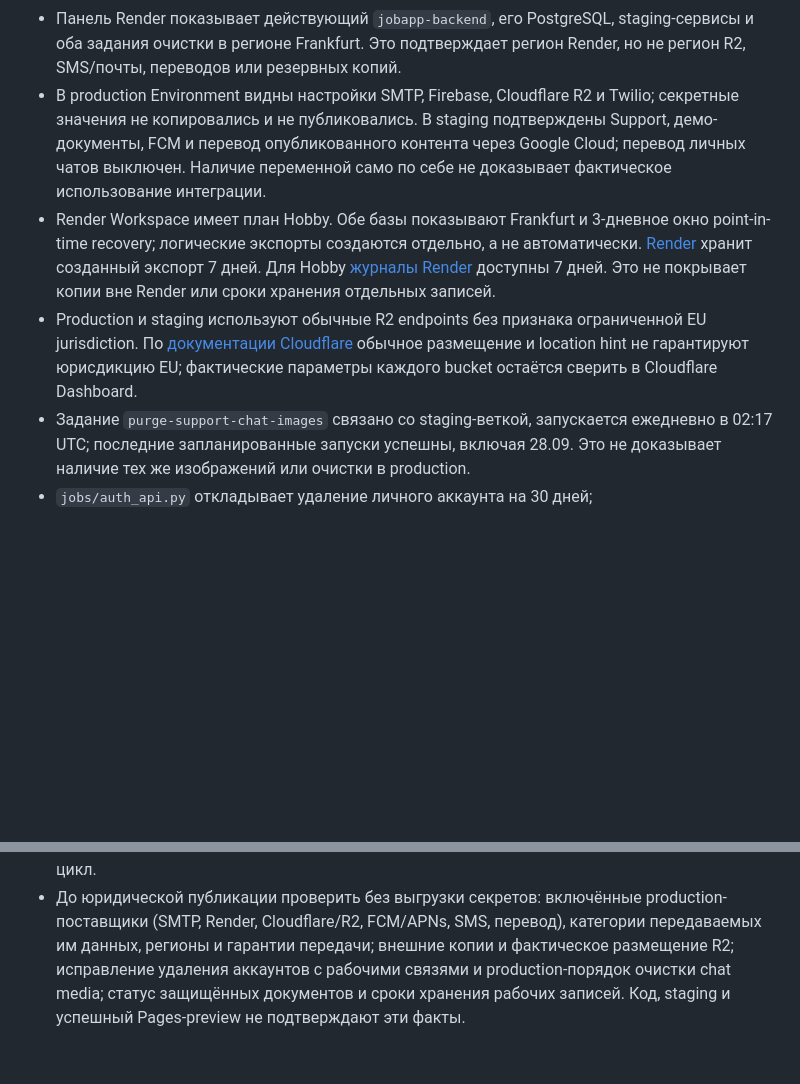
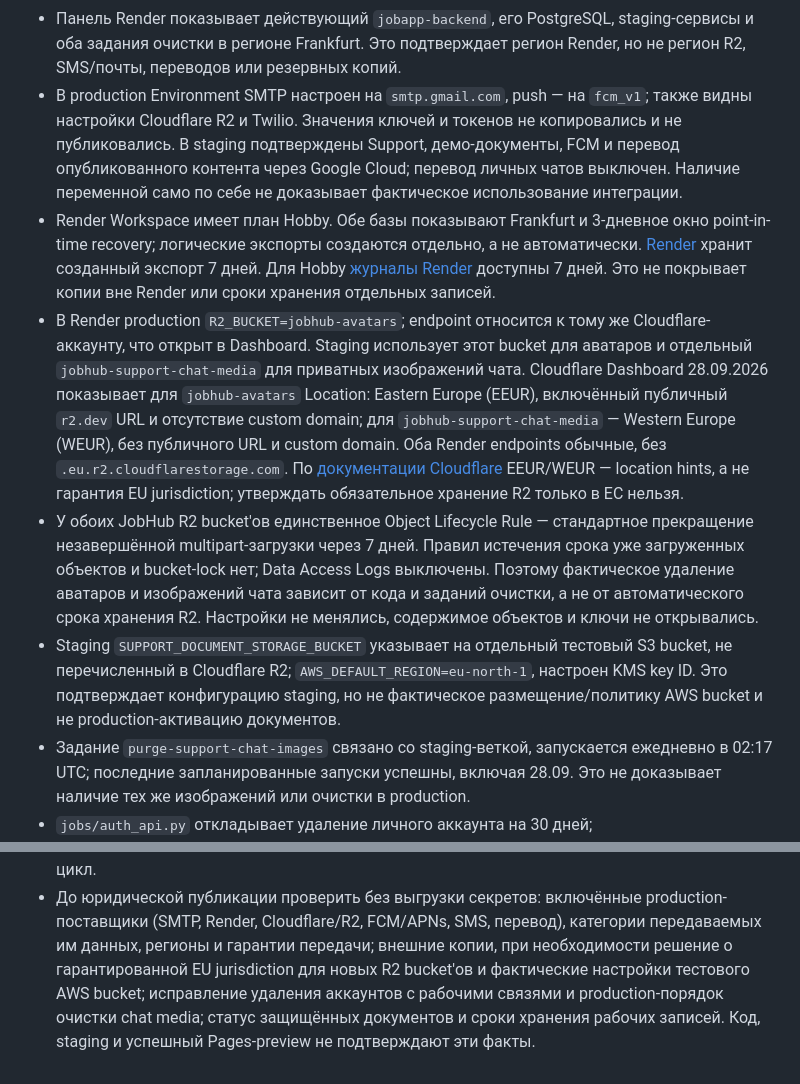
Before and after one commit to Treosha1991/jobhub-site, a Markdown page: SUPPORT_CONTENT_SPEC.md, 2 parts joined by grey strips. GitHub-like rendering; blank space fills up the shorter version.

Commit message:
docs: verify Cloudflare R2 bucket settings

```diff
--- a/SUPPORT_CONTENT_SPEC.md
+++ b/SUPPORT_CONTENT_SPEC.md
@@ -147,8 +147,9 @@ JobHub сам по себе не отдельное юридическое ли
 - Панель Render показывает действующий `jobapp-backend`, его PostgreSQL,
   staging-сервисы и оба задания очистки в регионе Frankfurt. Это подтверждает
   регион Render, но не регион R2, SMS/почты, переводов или резервных копий.
-- В production Environment видны настройки SMTP, Firebase, Cloudflare R2 и
-  Twilio; секретные значения не копировались и не публиковались. В staging
+- В production Environment SMTP настроен на `smtp.gmail.com`, push — на
+  `fcm_v1`; также видны настройки Cloudflare R2 и Twilio. Значения ключей и
+  токенов не копировались и не публиковались. В staging
   подтверждены Support, демо-документы, FCM и перевод опубликованного контента
   через Google Cloud; перевод личных чатов выключен. Наличие переменной
   само по себе не доказывает фактическое использование интеграции.
@@ -158,11 +159,27 @@ JobHub сам по себе не отдельное юридическое ли
   созданный экспорт 7 дней. Для Hobby
   [журналы Render](https://render.com/docs/logging) доступны 7 дней.
   Это не покрывает копии вне Render или сроки хранения отдельных записей.
-- Production и staging используют обычные R2 endpoints без признака
-  ограниченной EU jurisdiction. По
+- В Render production `R2_BUCKET=jobhub-avatars`; endpoint относится к тому же
+  Cloudflare-аккаунту, что открыт в Dashboard. Staging использует этот bucket
+  для аватаров и отдельный `jobhub-support-chat-media` для приватных изображений
+  чата. Cloudflare Dashboard 28.09.2026 показывает для `jobhub-avatars`
+  Location: Eastern Europe (EEUR), включённый публичный `r2.dev` URL и
+  отсутствие custom domain; для `jobhub-support-chat-media` — Western Europe
+  (WEUR), без публичного URL и custom domain. Оба Render endpoints обычные,
+  без `.eu.r2.cloudflarestorage.com`. По
   [документации Cloudflare](https://developers.cloudflare.com/r2/reference/data-location/)
-  обычное размещение и location hint не гарантируют юрисдикцию EU; фактические
-  параметры каждого bucket остаётся сверить в Cloudflare Dashboard.
+  EEUR/WEUR — location hints, а не гарантия EU jurisdiction; утверждать
+  обязательное хранение R2 только в ЕС нельзя.
+- У обоих JobHub R2 bucket'ов единственное Object Lifecycle Rule — стандартное
+  прекращение незавершённой multipart-загрузки через 7 дней. Правил истечения
+  срока уже загруженных объектов и bucket-lock нет; Data Access Logs выключены.
+  Поэтому фактическое удаление аватаров и изображений чата зависит от кода и
+  заданий очистки, а не от автоматического срока хранения R2. Настройки не
+  менялись, содержимое объектов и ключи не открывались.
+- Staging `SUPPORT_DOCUMENT_STORAGE_BUCKET` указывает на отдельный тестовый
+  S3 bucket, не перечисленный в Cloudflare R2; `AWS_DEFAULT_REGION=eu-north-1`,
+  настроен KMS key ID. Это подтверждает конфигурацию staging, но не фактическое
+  размещение/политику AWS bucket и не production-активацию документов.
 - Задание `purge-support-chat-images` связано со staging-веткой, запускается
   ежедневно в 02:17 UTC; последние запланированные запуски успешны, включая
   28.09. Это не доказывает наличие тех же изображений или очистки в production.
@@ -186,7 +203,9 @@ JobHub сам по себе не отдельное юридическое ли
 - До юридической публикации проверить без выгрузки секретов: включённые
   production-поставщики (SMTP, Render, Cloudflare/R2, FCM/APNs, SMS,
   перевод), категории передаваемых им данных, регионы и гарантии передачи;
-  внешние копии и фактическое размещение R2; исправление удаления аккаунтов
-  с рабочими связями и production-порядок очистки chat media; статус
-  защищённых документов и сроки хранения рабочих записей.
+  внешние копии, при необходимости решение о гарантированной EU jurisdiction
+  для новых R2 bucket'ов и фактические настройки тестового AWS bucket;
+  исправление удаления аккаунтов с рабочими связями и production-порядок
+  очистки chat media;
+  статус защищённых документов и сроки хранения рабочих записей.
   Код, staging и успешный Pages-preview не подтверждают эти факты.
```
